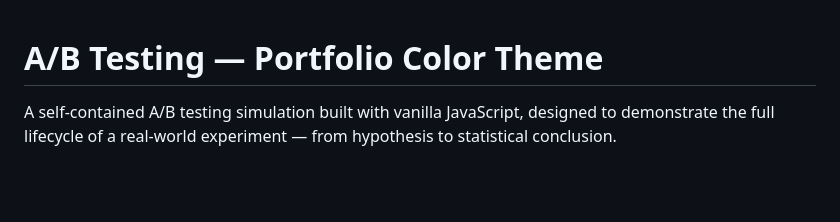
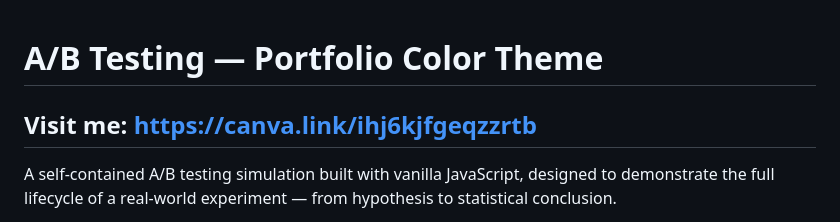
Before and after one commit to anusurya2403-dot/Projects, a Markdown page: AB Testing - Analytics/ReadMe.md, the part around the change. Drawn GitHub-style; blank space fills up the shorter version.

```diff
--- a/AB Testing - Analytics/ReadMe.md
+++ b/AB Testing - Analytics/ReadMe.md
@@ -1,4 +1,6 @@
 # A/B Testing — Portfolio Color Theme
+
+## Visit me: https://canva.link/ihj6kjfgeqzzrtb
 
 A self-contained A/B testing simulation built with vanilla JavaScript, designed to demonstrate the full lifecycle of a real-world experiment — from hypothesis to statistical conclusion.
 
```
